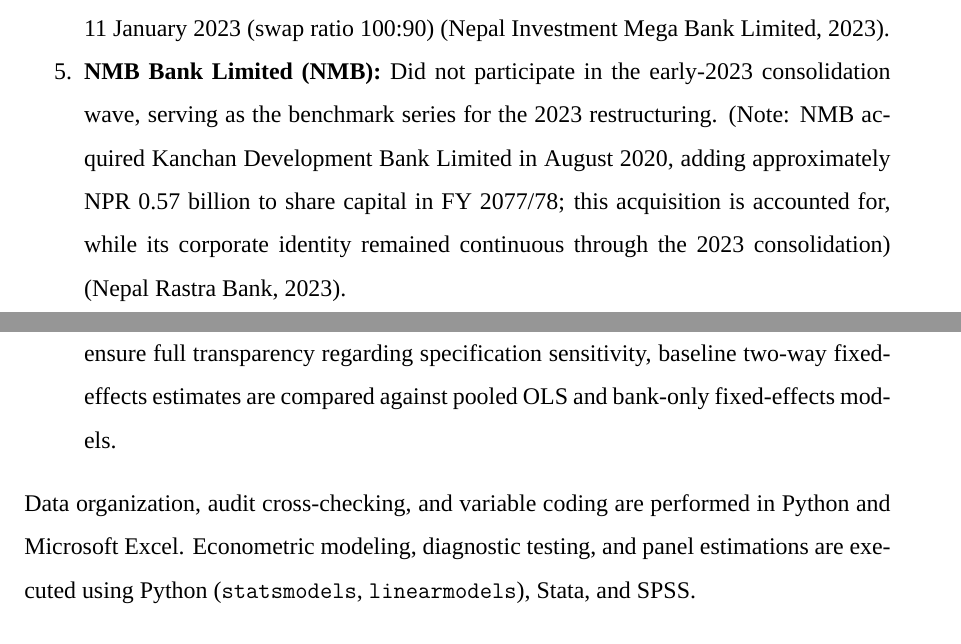
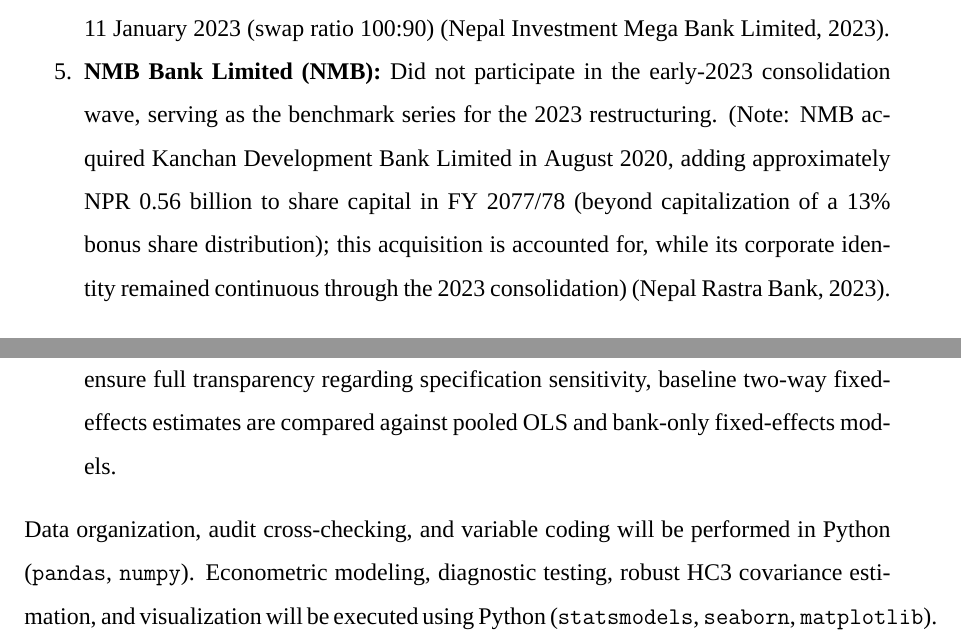
Before and after one commit to Luke23-45/verbose-chainsaw, a LaTeX document (src/proposal/main.tex, which reads src/proposal/sections/07_methodology/07_methodology.tex): two parts of pages 16 and 22 of 26, joined at a grey line, cut so that both start at the same text. Compiled offline with XeLaTeX; a missing font is replaced by an installed copy or a similar font.

Commit message:
proposal: fix NMB Kanchan amount (0.57->0.56) with bonus-share context; align software tools with thesis

```diff
--- a/src/proposal/sections/07_methodology/07_methodology.tex
+++ b/src/proposal/sections/07_methodology/07_methodology.tex
@@ -58,7 +58,7 @@
   \item \textbf{Himalayan Bank Limited (HBL):} Acquired Civil Bank Limited; joint operations commenced on 24 February 2023 (swap ratio 100:80.28) \citep{hbl2023report}.
   \item \textbf{Kumari Bank Limited (KBL):} Absorbed Nepal Credit and Commerce Bank Limited; joint operations commenced on 1 January 2023 (swap ratio 1:1) \citep{kumari2022sgm,nrb2023list}.
   \item \textbf{Nepal Investment Mega Bank Limited (NIMB):} Amalgamation of Nepal Investment Bank Limited and Mega Bank Nepal Limited; joint operations commenced on 11 January 2023 (swap ratio 100:90) \citep{nimb2023report}.
-  \item \textbf{NMB Bank Limited (NMB):} Did not participate in the early-2023 consolidation wave, serving as the benchmark series for the 2023 restructuring. (Note: NMB acquired Kanchan Development Bank Limited in August 2020, adding approximately NPR 0.57 billion to share capital in FY 2077/78; this acquisition is accounted for, while its corporate identity remained continuous through the 2023 consolidation) \citep{nrb2023list}.
+  \item \textbf{NMB Bank Limited (NMB):} Did not participate in the early-2023 consolidation wave, serving as the benchmark series for the 2023 restructuring. (Note: NMB acquired Kanchan Development Bank Limited in August 2020, adding approximately NPR 0.56 billion to share capital in FY 2077/78 (beyond capitalization of a 13\% bonus share distribution); this acquisition is accounted for, while its corporate identity remained continuous through the 2023 consolidation) \citep{nrb2023list}.
 \end{enumerate}
 
 For merged institutions, pre-merger observations represent the acquiring institution, while post-merger observations represent the unified corporate entity. FY 2079/80 is documented as the merger transition year. Per-share figures are adjusted where necessary for bonus issues, rights offerings, and capital restructuring to ensure longitudinal comparability. Because the sample is purposive, empirical findings apply directly to the selected series rather than the entire financial system.
@@ -210,4 +210,4 @@
   Additionally, because fiscal-year fixed effects absorb the market-wide price level (macroeconomic trends and NEPSE index movements), slope parameters are identified through within-year cross-sectional variation among the sampled banks. To ensure full transparency regarding specification sensitivity, baseline two-way fixed-effects estimates are compared against pooled OLS and bank-only fixed-effects models.
 \end{enumerate}
 
-Data organization, audit cross-checking, and variable coding are performed in Python and Microsoft Excel. Econometric modeling, diagnostic testing, and panel estimations are executed using Python (\texttt{statsmodels}, \texttt{linearmodels}), Stata, and SPSS.
+Data organization, audit cross-checking, and variable coding will be performed in Python (\texttt{pandas}, \texttt{numpy}). Econometric modeling, diagnostic testing, robust HC3 covariance estimation, and visualization will be executed using Python (\texttt{statsmodels}, \texttt{seaborn}, \texttt{matplotlib}).
```
